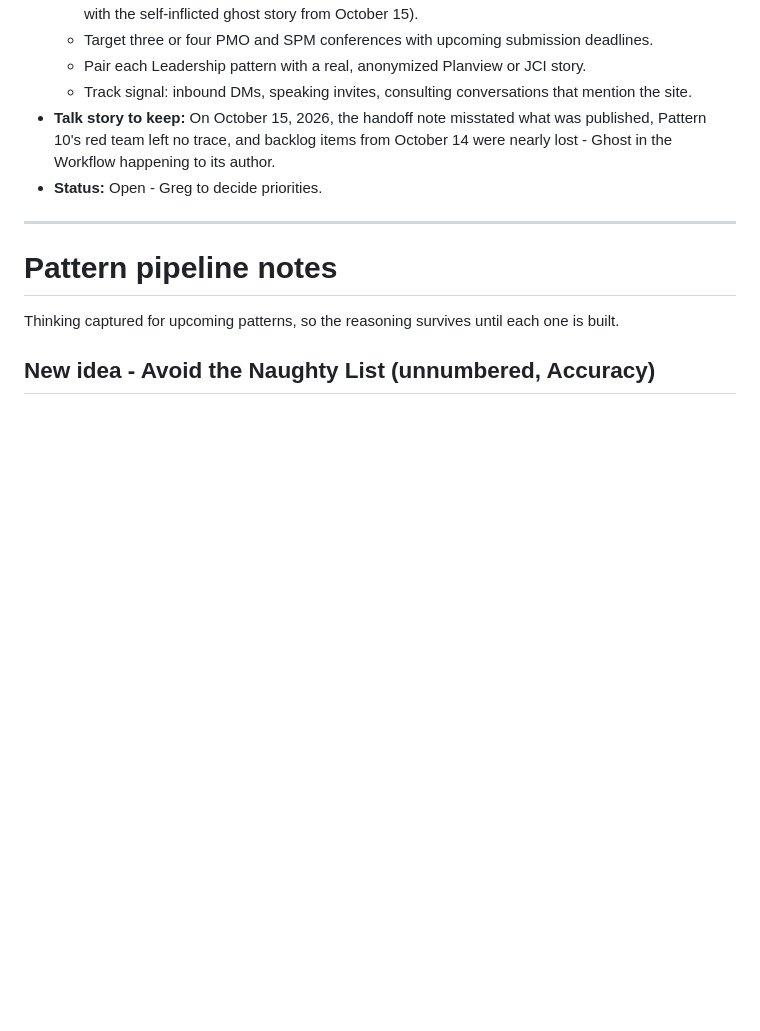
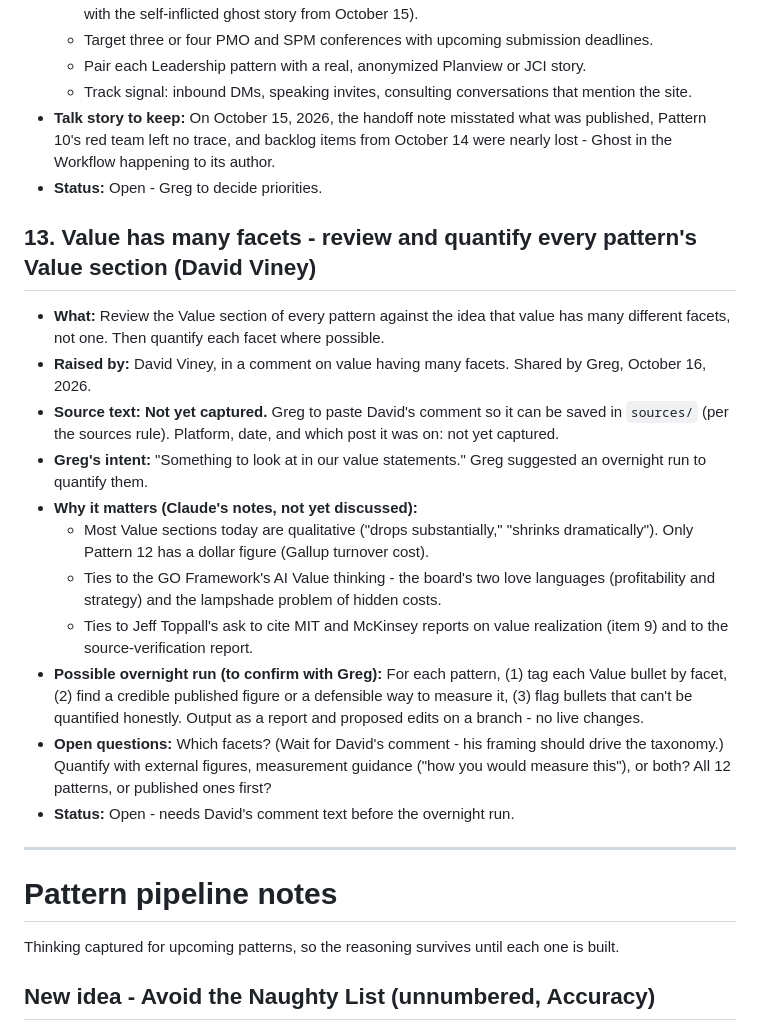
Before and after one commit to level5consulting/ai-success-patterns, a Markdown page: BACKLOG.md, the part around the change. Drawn GitHub-style; blank space fills up the shorter version.

Commit message:
Backlog: David Viney's value-facets idea and proposed quantification run
Co-Authored-By: Claude Opus 5.5 <noreply@anthropic.com>
Claude-Session: https://claude.ai/code/session_016XtPAopoX6TFqmUaCGPrXf

```diff
--- a/BACKLOG.md
+++ b/BACKLOG.md
@@ -172,6 +172,20 @@ Lower-priority site work, kept here so nothing is lost between sessions. Each it
 - **Talk story to keep:** On October 15, 2026, the handoff note misstated what was published, Pattern 10's red team left no trace, and backlog items from October 14 were nearly lost - Ghost in the Workflow happening to its author.
 - **Status:** Open - Greg to decide priorities.
 
+## 13. Value has many facets - review and quantify every pattern's Value section (David Viney)
+
+- **What:** Review the Value section of every pattern against the idea that value has many different facets, not one. Then quantify each facet where possible.
+- **Raised by:** David Viney, in a comment on value having many facets. Shared by Greg, October 16, 2026.
+- **Source text:** **Not yet captured.** Greg to paste David's comment so it can be saved in `sources/` (per the sources rule). Platform, date, and which post it was on: not yet captured.
+- **Greg's intent:** "Something to look at in our value statements." Greg suggested an overnight run to quantify them.
+- **Why it matters (Claude's notes, not yet discussed):**
+  - Most Value sections today are qualitative ("drops substantially," "shrinks dramatically"). Only Pattern 12 has a dollar figure (Gallup turnover cost).
+  - Ties to the GO Framework's AI Value thinking - the board's two love languages (profitability and strategy) and the lampshade problem of hidden costs.
+  - Ties to Jeff Toppall's ask to cite MIT and McKinsey reports on value realization (item 9) and to the source-verification report.
+- **Possible overnight run (to confirm with Greg):** For each pattern, (1) tag each Value bullet by facet, (2) find a credible published figure or a defensible way to measure it, (3) flag bullets that can't be quantified honestly. Output as a report and proposed edits on a branch - no live changes.
+- **Open questions:** Which facets? (Wait for David's comment - his framing should drive the taxonomy.) Quantify with external figures, measurement guidance ("how you would measure this"), or both? All 12 patterns, or published ones first?
+- **Status:** Open - needs David's comment text before the overnight run.
+
 ---
 
 # Pattern pipeline notes
```
